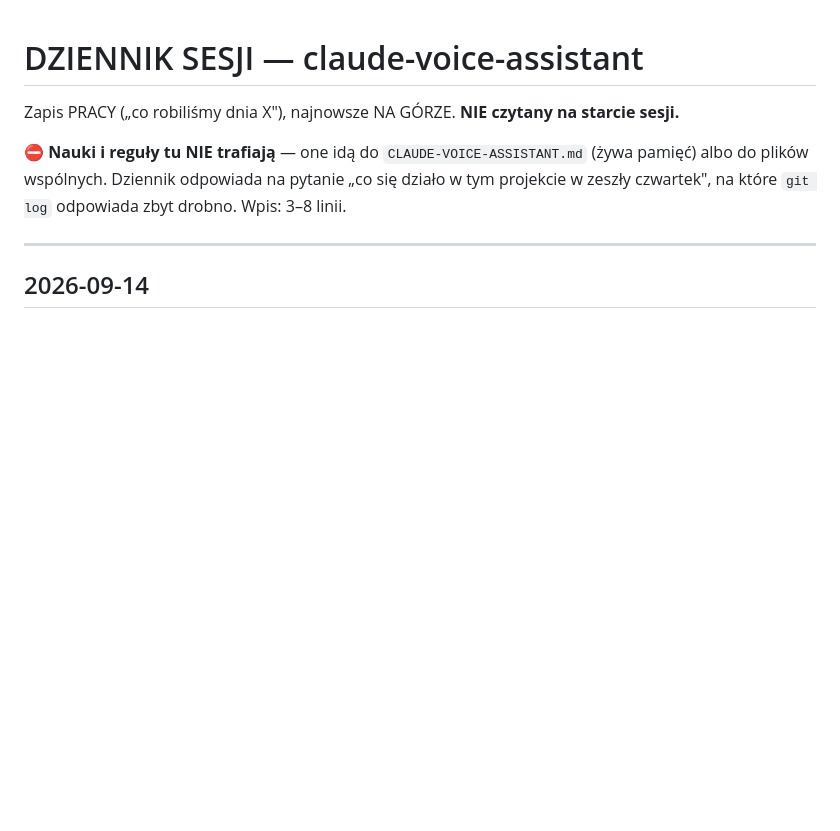
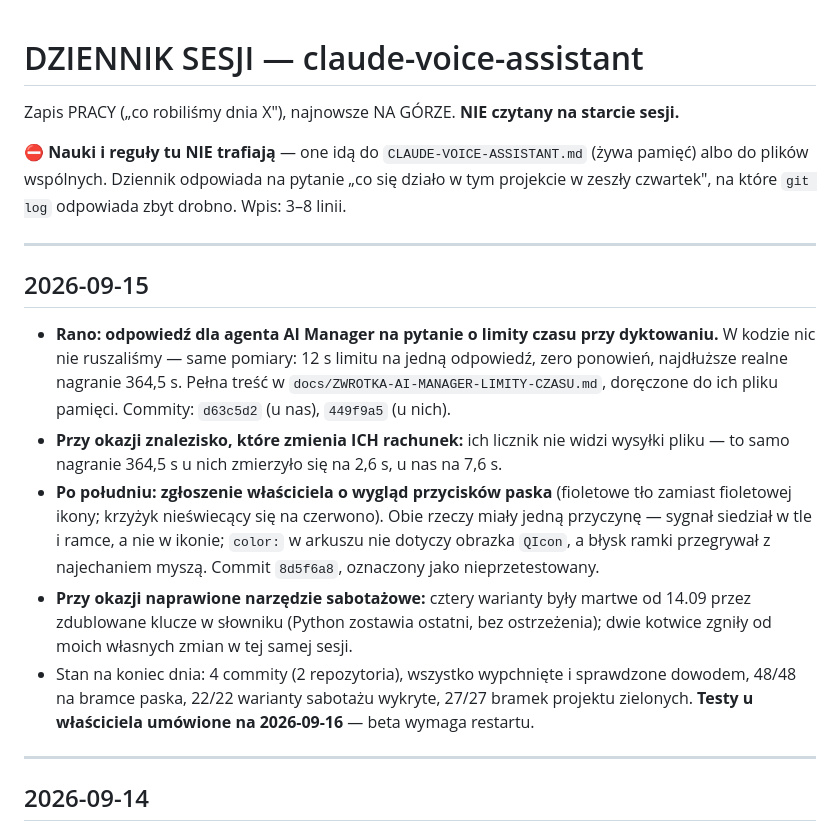
Before and after one commit to WojtekL7/claude-voice-assistant, a Markdown page: CLAUDE-VOICE-ASSISTANT-DZIENNIK.md, the part around the change. GitHub-like rendering; blank space fills up the shorter version.

Commit message:
pamiec(VCA): zamkniecie 2026-09-15 - dwie nauki + dziennik dnia
Zatwierdzone przez wlasciciela ("zapisz wszystkie").

CLAUDE-VOICE-ASSISTANT.md:
- [3] lupa jest JEDYNYM przyciskiem paska pominietym w `_apply_skin_icons`, wiec zmiana
  "Kolor ikony..." w Skorce jej nie dotyczy. Znalezione przy przenoszeniu sygnalu do ikony,
  swiadomie NIENAPRAWIONE (poza zakresem zgloszenia) - zapisane jako zadanie do decyzji.
  Czwarte wystapienie rodziny "nowy przycisk dopisz w OBU miejscach".
- [4] wpis "czeka na restart bety" starzeje sie SAM. Zmierzone: pamiec mowila, ze nic nie
  jest przetestowane, bo user nie moze restartowac, a proces bety wstal tego dnia o 08:39,
  czyli PO wszystkich poprawkach z 14.09. Rozstrzyga `ps -o lstart=` wobec `git log -1`;
  przy dwoch apkach o tej samej nazwie procesu rozstrzyga katalog roboczy.

CLAUDE-VOICE-ASSISTANT-DZIENNIK.md: wpis "2026-09-15" (odpowiedz dla AI Managera,
zmiana wygladu przyciskow, naprawa martwych wariantow sabotazu, stan na koniec dnia).

Co-Authored-By: Claude Opus 5 (1M context) <noreply@anthropic.com>

```diff
--- a/CLAUDE-VOICE-ASSISTANT-DZIENNIK.md
+++ b/CLAUDE-VOICE-ASSISTANT-DZIENNIK.md
@@ -5,6 +5,27 @@ Zapis PRACY („co robiliśmy dnia X"), najnowsze NA GÓRZE. **NIE czytany na st
 ⛔ **Nauki i reguły tu NIE trafiają** — one idą do `CLAUDE-VOICE-ASSISTANT.md` (żywa pamięć)
 albo do plików wspólnych. Dziennik odpowiada na pytanie „co się działo w tym projekcie
 w zeszły czwartek", na które `git log` odpowiada zbyt drobno. Wpis: 3–8 linii.
+
+---
+
+## 2026-09-15
+
+- **Rano: odpowiedź dla agenta AI Manager na pytanie o limity czasu przy dyktowaniu.** W kodzie
+  nic nie ruszaliśmy — same pomiary: 12 s limitu na jedną odpowiedź, zero ponowień, najdłuższe
+  realne nagranie 364,5 s. Pełna treść w `docs/ZWROTKA-AI-MANAGER-LIMITY-CZASU.md`, doręczone
+  do ich pliku pamięci. Commity: `d63c5d2` (u nas), `449f9a5` (u nich).
+- **Przy okazji znalezisko, które zmienia ICH rachunek:** ich licznik nie widzi wysyłki pliku —
+  to samo nagranie 364,5 s u nich zmierzyło się na 2,6 s, u nas na 7,6 s.
+- **Po południu: zgłoszenie właściciela o wygląd przycisków paska** (fioletowe tło zamiast
+  fioletowej ikony; krzyżyk nieświecący się na czerwono). Obie rzeczy miały jedną przyczynę —
+  sygnał siedział w tle i ramce, a nie w ikonie; `color:` w arkuszu nie dotyczy obrazka `QIcon`,
+  a błysk ramki przegrywał z najechaniem myszą. Commit `8d5f6a8`, oznaczony jako nieprzetestowany.
+- **Przy okazji naprawione narzędzie sabotażowe:** cztery warianty były martwe od 14.09 przez
+  zdublowane klucze w słowniku (Python zostawia ostatni, bez ostrzeżenia); dwie kotwice zgniły
+  od moich własnych zmian w tej samej sesji.
+- Stan na koniec dnia: 4 commity (2 repozytoria), wszystko wypchnięte i sprawdzone dowodem,
+  48/48 na bramce paska, 22/22 warianty sabotażu wykryte, 27/27 bramek projektu zielonych.
+  **Testy u właściciela umówione na 2026-09-16** — beta wymaga restartu.
 
 ---
 
```
Also changed, not shown: CLAUDE-VOICE-ASSISTANT.md (+2 -1 lines).
